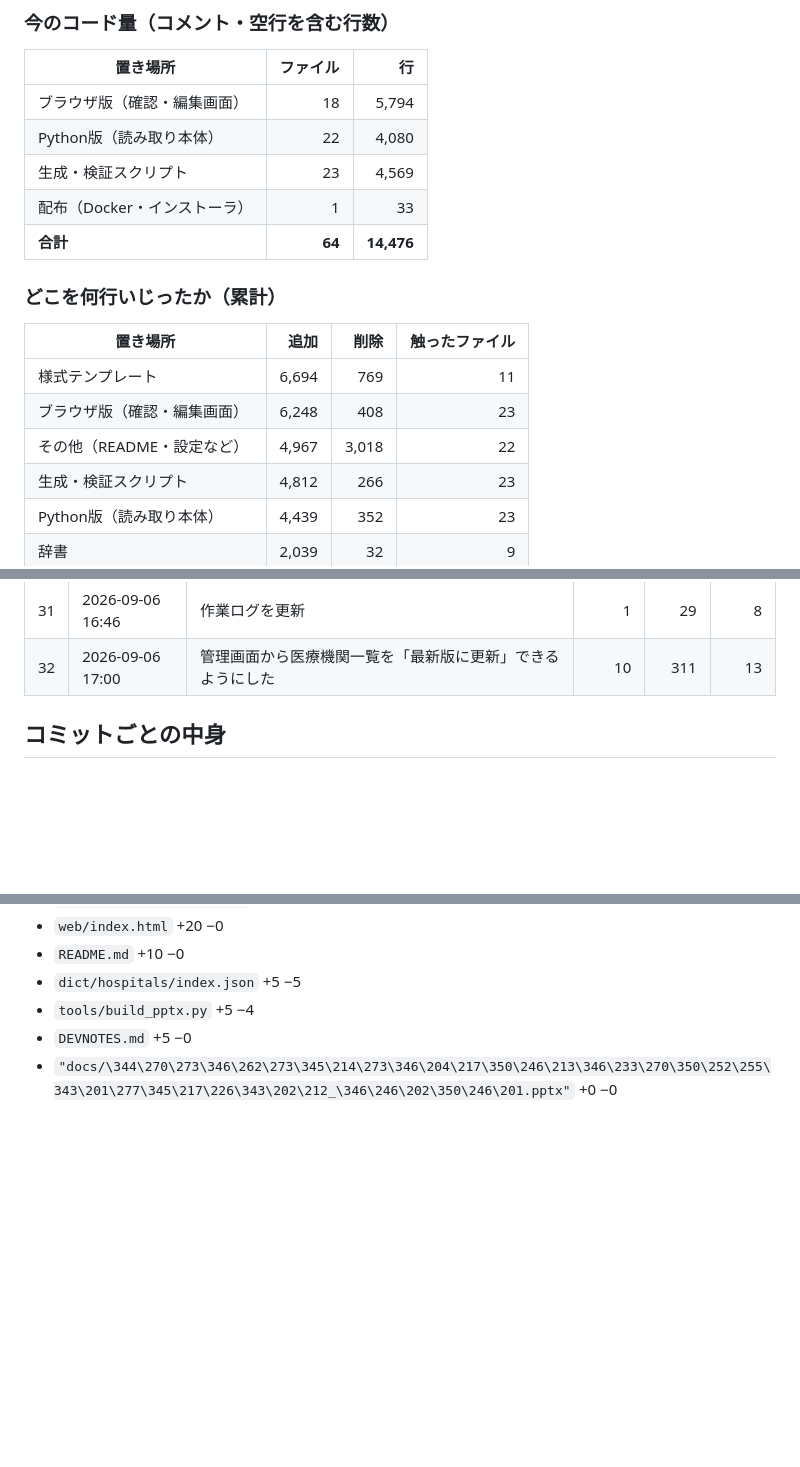
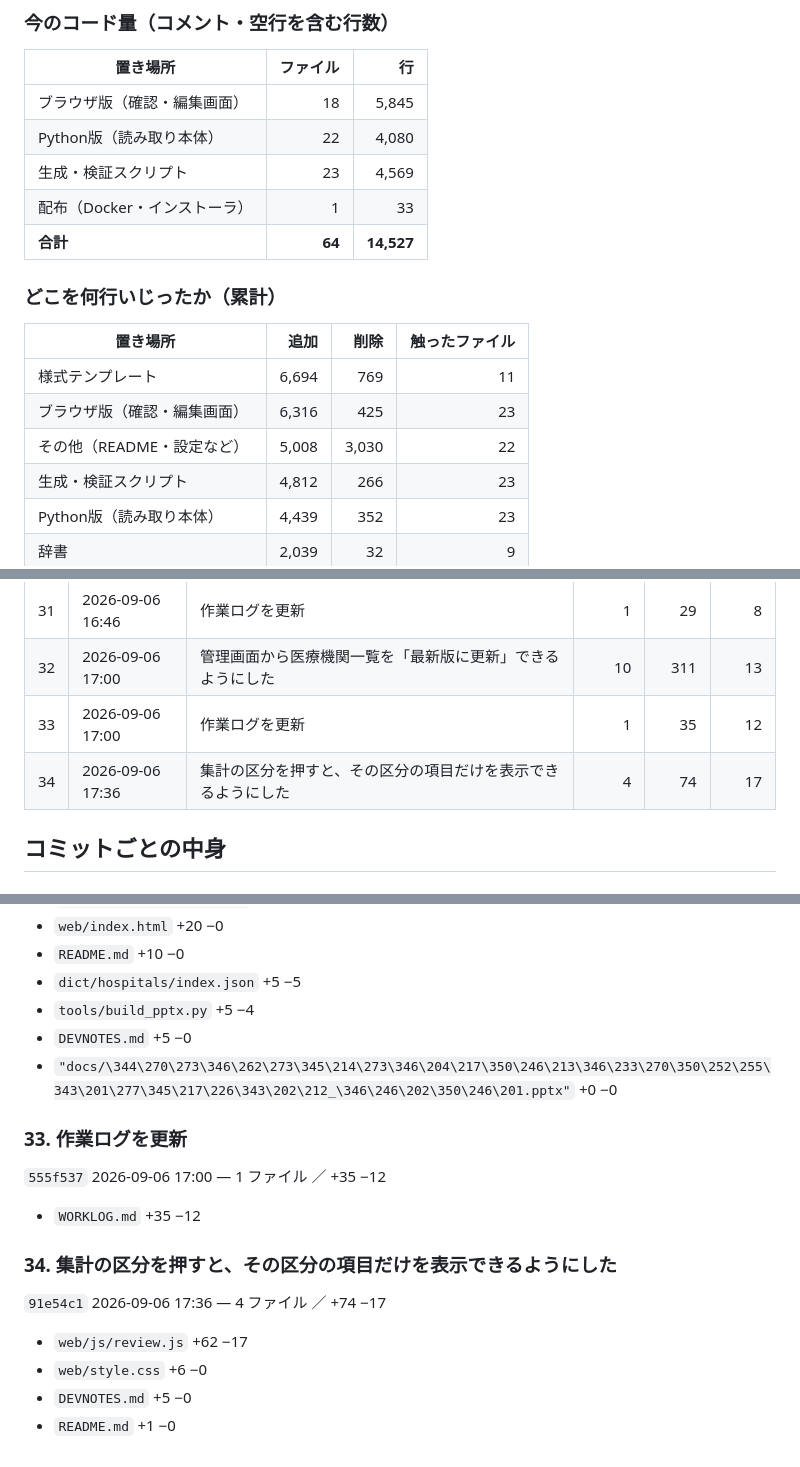
Before and after one commit to masarusanuki/ikensho-ocr, a Markdown page: WORKLOG.md, 3 parts joined by grey strips. Rendered like a GitHub page; blank space fills up the shorter version.

Commit message:
作業ログを更新

```diff
--- a/WORKLOG.md
+++ b/WORKLOG.md
@@ -149,19 +149,19 @@ python tools/build_worklog.py --check  # 最新かどうかだけ調べる（終
 
 | 置き場所 | ファイル | 行 |
 |---|---:|---:|
-| ブラウザ版（確認・編集画面） | 18 | 5,794 |
+| ブラウザ版（確認・編集画面） | 18 | 5,845 |
 | Python版（読み取り本体） | 22 | 4,080 |
 | 生成・検証スクリプト | 23 | 4,569 |
 | 配布（Docker・インストーラ） | 1 | 33 |
-| **合計** | **64** | **14,476** |
+| **合計** | **64** | **14,527** |
 
 ### どこを何行いじったか（累計）
 
 | 置き場所 | 追加 | 削除 | 触ったファイル |
 |---|---:|---:|---:|
 | 様式テンプレート | 6,694 | 769 | 11 |
-| ブラウザ版（確認・編集画面） | 6,248 | 408 | 23 |
-| その他（README・設定など） | 4,967 | 3,018 | 22 |
+| ブラウザ版（確認・編集画面） | 6,316 | 425 | 23 |
+| その他（README・設定など） | 5,008 | 3,030 | 22 |
 | 生成・検証スクリプト | 4,812 | 266 | 23 |
 | Python版（読み取り本体） | 4,439 | 352 | 23 |
 | 辞書 | 2,039 | 32 | 9 |
@@ -206,6 +206,8 @@ python tools/build_worklog.py --check  # 最新かどうかだけ調べる（終
 | 30 | 2026-09-06 16:46 | 医療機関一覧を47都道府県ぶん取得できるようにし、概要スライドを追加 | 8 | 1,235 | 123 |
 | 31 | 2026-09-06 16:46 | 作業ログを更新 | 1 | 29 | 8 |
 | 32 | 2026-09-06 17:00 | 管理画面から医療機関一覧を「最新版に更新」できるようにした | 10 | 311 | 13 |
+| 33 | 2026-09-06 17:00 | 作業ログを更新 | 1 | 35 | 12 |
+| 34 | 2026-09-06 17:36 | 集計の区分を押すと、その区分の項目だけを表示できるようにした | 4 | 74 | 17 |
 
 ## コミットごとの中身
 
@@ -662,4 +664,19 @@ python tools/build_worklog.py --check  # 最新かどうかだけ調べる（終
 - `DEVNOTES.md` +5 −0
 - `"docs/\344\270\273\346\262\273\345\214\273\346\204\217\350\246\213\346\233\270\350\252\255\343\201\277\345\217\226\343\202\212_\346\246\202\350\246\201.pptx"` +0 −0
 
+### 33. 作業ログを更新
+
+`555f537` 2026-09-06 17:00 — 1 ファイル ／ +35 −12
+
+- `WORKLOG.md` +35 −12
+
+### 34. 集計の区分を押すと、その区分の項目だけを表示できるようにした
+
+`91e54c1` 2026-09-06 17:36 — 4 ファイル ／ +74 −17
+
+- `web/js/review.js` +62 −17
+- `web/style.css` +6 −0
+- `DEVNOTES.md` +5 −0
+- `README.md` +1 −0
+
 <!-- AUTO_END -->
```
Also changed, not shown: other parts of WORKLOG.md (+2 -2 lines).
